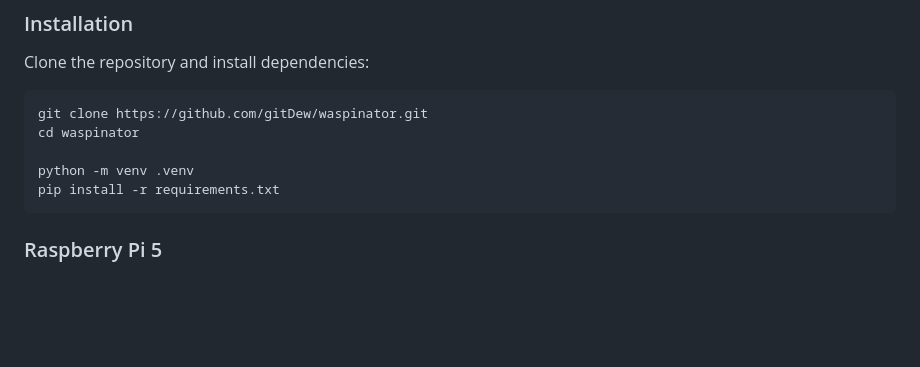
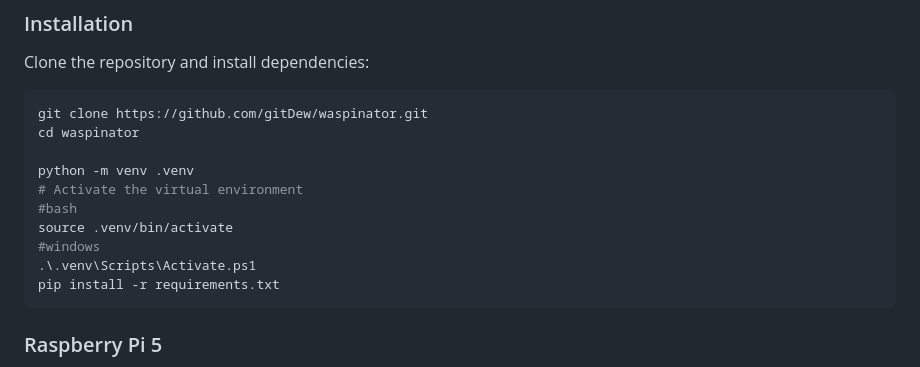
Before and after one commit to gitDew/waspinator, a Markdown page: README.md, the part around the change. Rendered like a GitHub page; blank space fills up the shorter version.

````diff
--- a/README.md
+++ b/README.md
@@ -28,6 +28,11 @@ git clone https://github.com/gitDew/waspinator.git
 cd waspinator
 
 python -m venv .venv
+# Activate the virtual environment
+#bash
+source .venv/bin/activate
+#windows
+.\.venv\Scripts\Activate.ps1
 pip install -r requirements.txt
 ```
 
````
